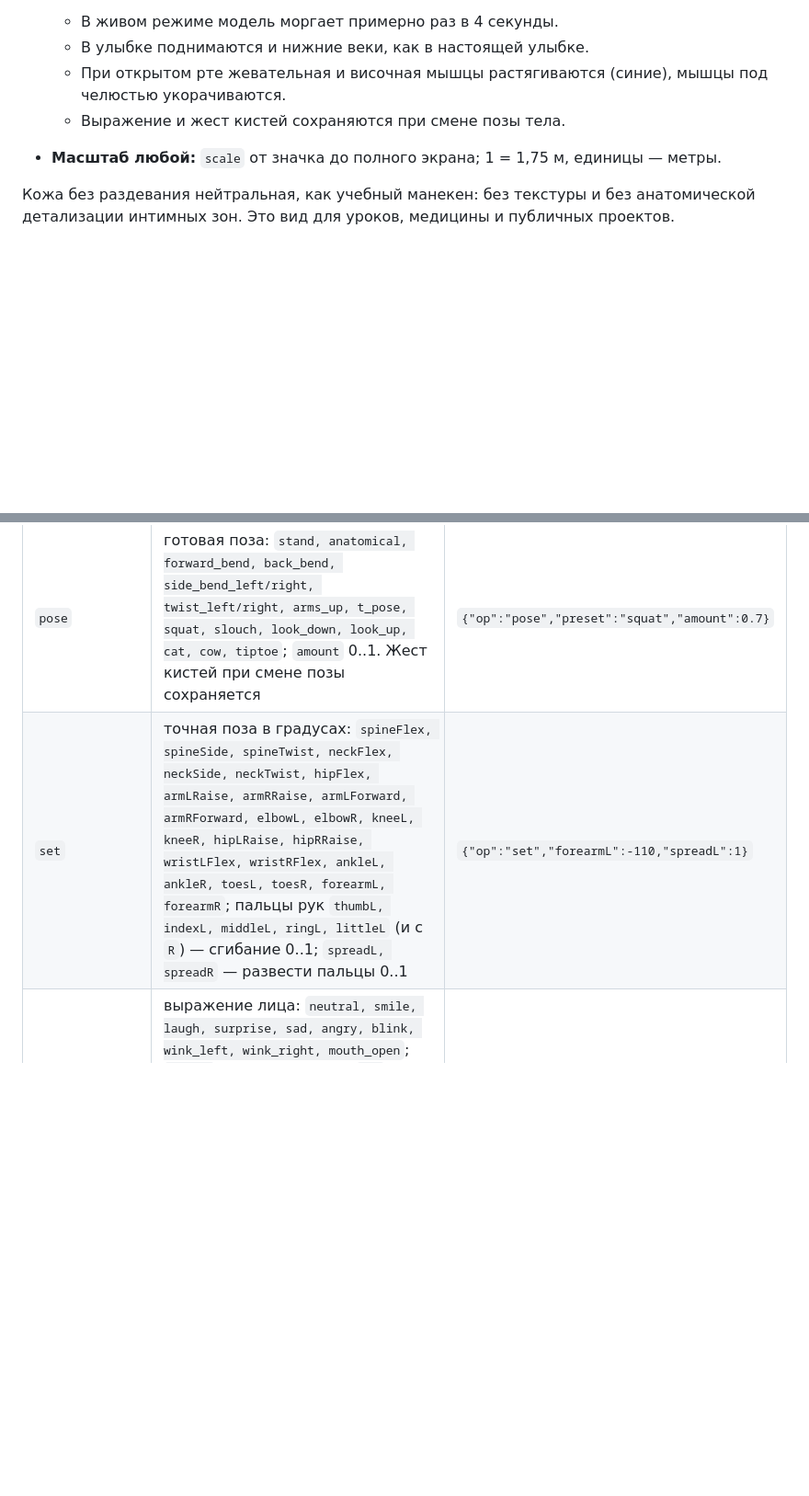
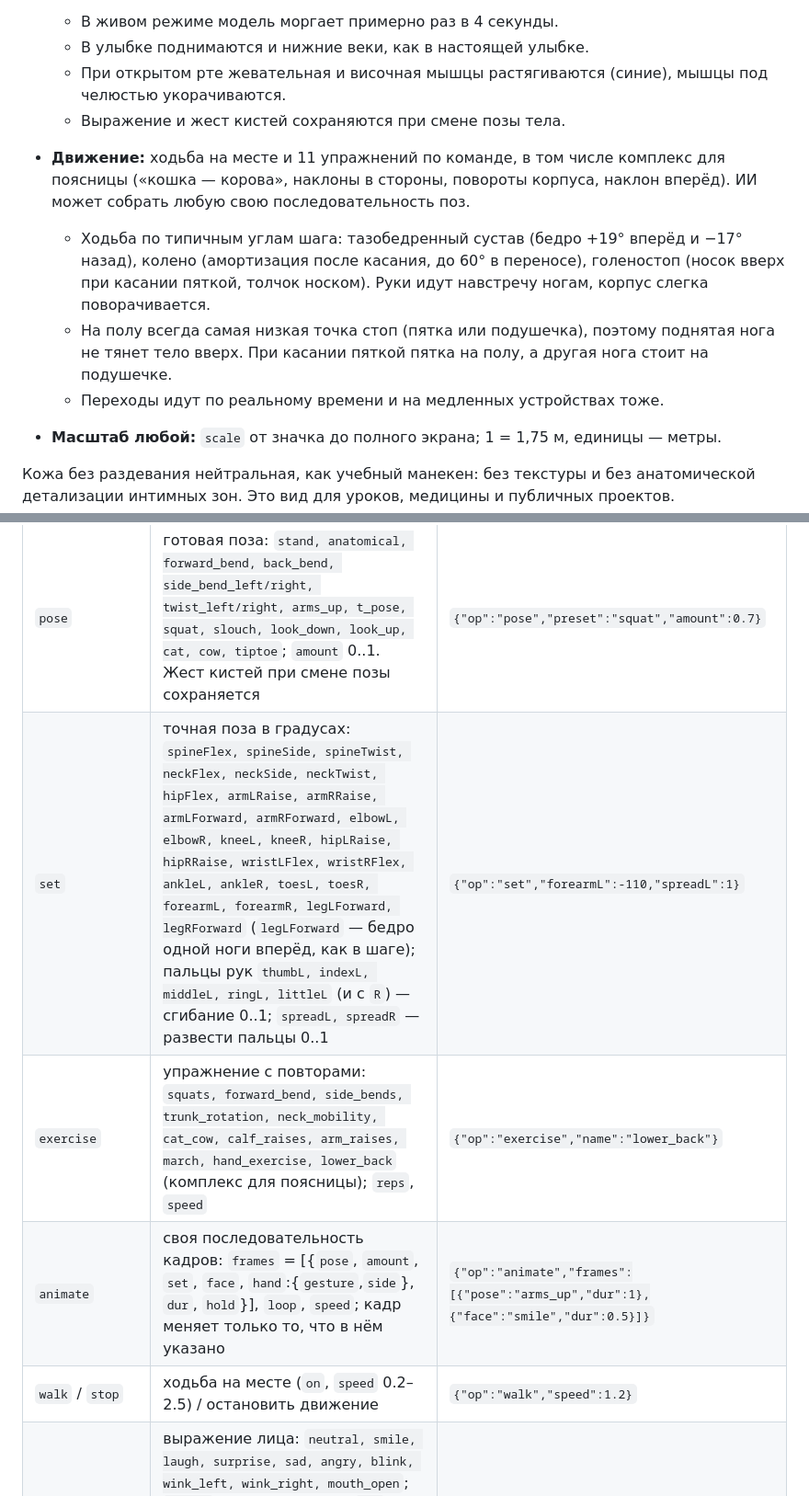
Before and after one commit to ponkratenkodenis-dot/ponkratenkodenis-dot-human-body-3d, a Markdown page: README.md, 2 parts joined by grey strips. Shown at 92% size. Drawn GitHub-style; blank space fills up the shorter version.

Commit message:
README: motion commands, exercises and gait
Co-Authored-By: Claude Opus 5.5 <noreply@anthropic.com>
Claude-Session: https://claude.ai/code/session_01VHZxyhy3EYnwssaEadvTxj

```diff
--- a/README.md
+++ b/README.md
@@ -42,6 +42,10 @@
   - В улыбке поднимаются и нижние веки, как в настоящей улыбке.
   - При открытом рте жевательная и височная мышцы растягиваются (синие), мышцы под челюстью укорачиваются.
   - Выражение и жест кистей сохраняются при смене позы тела.
+- **Движение:** ходьба на месте и 11 упражнений по команде, в том числе комплекс для поясницы («кошка — корова», наклоны в стороны, повороты корпуса, наклон вперёд). ИИ может собрать любую свою последовательность поз.
+  - Ходьба по типичным углам шага: тазобедренный сустав (бедро +19° вперёд и −17° назад), колено (амортизация после касания, до 60° в переносе), голеностоп (носок вверх при касании пяткой, толчок носком). Руки идут навстречу ногам, корпус слегка поворачивается.
+  - На полу всегда самая низкая точка стоп (пятка или подушечка), поэтому поднятая нога не тянет тело вверх. При касании пяткой пятка на полу, а другая нога стоит на подушечке.
+  - Переходы идут по реальному времени и на медленных устройствах тоже.
 - **Масштаб любой:** `scale` от значка до полного экрана; 1 = 1,75 м, единицы — метры.
 
 Кожа без раздевания нейтральная, как учебный манекен: без текстуры и без анатомической детализации интимных зон. Это вид для уроков, медицины и публичных проектов.
@@ -82,7 +86,10 @@ addEventListener("message", e => { if (e.data.type === "body_result") console.lo
 | op | что делает | пример |
 |---|---|---|
 | `pose` | готовая поза: `stand, anatomical, forward_bend, back_bend, side_bend_left/right, twist_left/right, arms_up, t_pose, squat, slouch, look_down, look_up, cat, cow, tiptoe`; `amount` 0..1. Жест кистей при смене позы сохраняется | `{"op":"pose","preset":"squat","amount":0.7}` |
-| `set` | точная поза в градусах: `spineFlex, spineSide, spineTwist, neckFlex, neckSide, neckTwist, hipFlex, armLRaise, armRRaise, armLForward, armRForward, elbowL, elbowR, kneeL, kneeR, hipLRaise, hipRRaise, wristLFlex, wristRFlex, ankleL, ankleR, toesL, toesR, forearmL, forearmR`; пальцы рук `thumbL, indexL, middleL, ringL, littleL` (и с `R`) — сгибание 0..1; `spreadL, spreadR` — развести пальцы 0..1 | `{"op":"set","forearmL":-110,"spreadL":1}` |
+| `set` | точная поза в градусах: `spineFlex, spineSide, spineTwist, neckFlex, neckSide, neckTwist, hipFlex, armLRaise, armRRaise, armLForward, armRForward, elbowL, elbowR, kneeL, kneeR, hipLRaise, hipRRaise, wristLFlex, wristRFlex, ankleL, ankleR, toesL, toesR, forearmL, forearmR, legLForward, legRForward` (`legLForward` — бедро одной ноги вперёд, как в шаге); пальцы рук `thumbL, indexL, middleL, ringL, littleL` (и с `R`) — сгибание 0..1; `spreadL, spreadR` — развести пальцы 0..1 | `{"op":"set","forearmL":-110,"spreadL":1}` |
+| `exercise` | упражнение с повторами: `squats, forward_bend, side_bends, trunk_rotation, neck_mobility, cat_cow, calf_raises, arm_raises, march, hand_exercise, lower_back` (комплекс для поясницы); `reps`, `speed` | `{"op":"exercise","name":"lower_back"}` |
+| `animate` | своя последовательность кадров: `frames` = [{`pose`, `amount`, `set`, `face`, `hand`:{`gesture`,`side`}, `dur`, `hold`}], `loop`, `speed`; кадр меняет только то, что в нём указано | `{"op":"animate","frames":[{"pose":"arms_up","dur":1},{"face":"smile","dur":0.5}]}` |
+| `walk` / `stop` | ходьба на месте (`on`, `speed` 0.2–2.5) / остановить движение | `{"op":"walk","speed":1.2}` |
 | `face` | выражение лица: `neutral, smile, laugh, surprise, sad, angry, blink, wink_left, wink_right, mouth_open`; `amount` 0..1. Точно через `set`: `jawOpen` (градусы), `smile` (−1..1), `brows` (−1..1), `blinkL`/`blinkR` (0..1), `lookX`/`lookY` (градусы, плюс — влево от модели / вверх) | `{"op":"face","expression":"surprise"}` |
 | `hand` | жест: `open, spread, relaxed, fist, point, thumbs_up, ok, peace, pinch, grip`; `side`: `left, right, both` | `{"op":"hand","gesture":"ok","side":"right"}` |
 | `bend` | согнуть один отдел: `lumbar`, `thoracic`, `cervical` | `{"op":"bend","region":"lumbar","flex":25}` |
```
